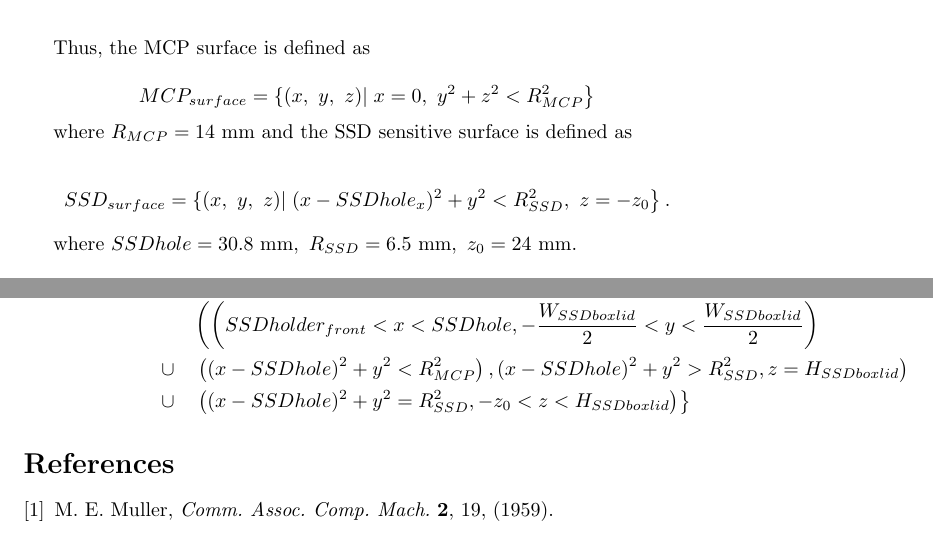
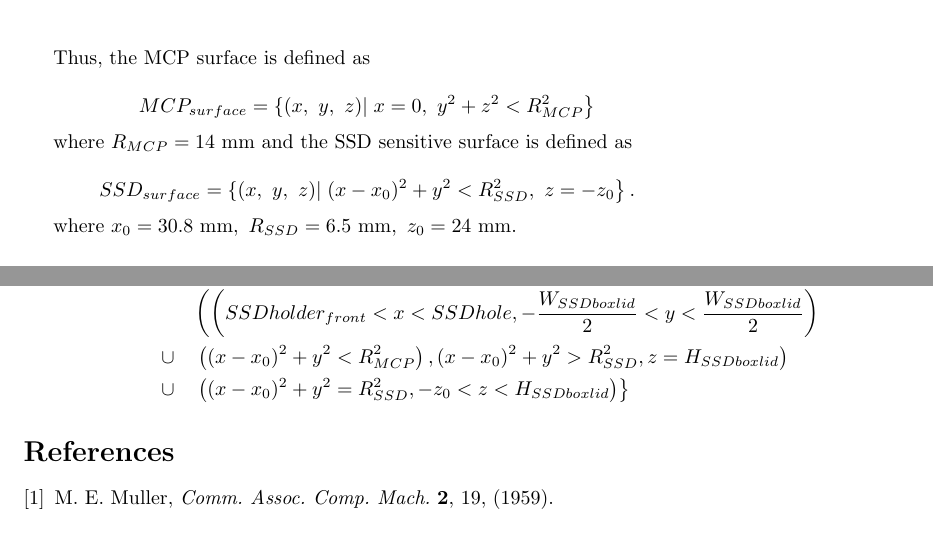
Before and after one commit to naoya-ozawa/bpmDesign, a LaTeX document (ssd_solidangle.tex): two parts of pages 7 and 14 of 14, joined at a grey line, cut so that both start at the same text. Compiled offline with pdfLaTeX.

Commit message:
[mod] redefined x_0 as previously defined

```diff
--- a/ssd_solidangle.tex
+++ b/ssd_solidangle.tex
@@ -163,10 +163,10 @@ $$
 where $R_{MCP} = 14~{\rm mm}$ and the SSD sensitive surface is defined as
 
 $$
-SSD_{surface} = \left\{ (x,~y,~z) \right| \left. (x - SSDhole_x)^2 + y^2 < R_{SSD}^2,~z = -z_0 \right\}.
+SSD_{surface} = \left\{ (x,~y,~z) \right| \left. (x - x_0)^2 + y^2 < R_{SSD}^2,~z = -z_0 \right\}.
 $$
 
-where $SSDhole = 30.8~{\rm mm},~R_{SSD} = 6.5~{\rm mm},~z_0 = 24~{\rm mm}$.
+where $x_0 = 30.8~{\rm mm},~R_{SSD} = 6.5~{\rm mm},~z_0 = 24~{\rm mm}$.
 
 
 
@@ -306,8 +306,8 @@ where $SSDholder_{back} = 13.8$ mm.
 \begin{eqnarray*}
 	HitSurface3 & = & \left\{(x,~y,~z) \right| \\
 	& & \left( \left( SSDholder_{front} < x < SSDhole, -\frac{W_{SSDboxlid}}{2} < y < \frac{W_{SSDboxlid}}{2} \right) \right. \\
-	& \cup & \left. \left( (x-SSDhole)^2+y^2<R_{MCP}^2 \right), (x-SSDhole)^2+y^2 > R_{SSD}^2, z = H_{SSDboxlid} \right) \\
-	& \cup & \left. \left( (x-SSDhole)^2+y^2 = R_{SSD}^2, -z_0 < z < H_{SSDboxlid} \right) \right\}
+	& \cup & \left. \left( (x-x_0)^2+y^2<R_{MCP}^2 \right), (x-x_0)^2+y^2 > R_{SSD}^2, z = H_{SSDboxlid} \right) \\
+	& \cup & \left. \left( (x-x_0)^2+y^2 = R_{SSD}^2, -z_0 < z < H_{SSDboxlid} \right) \right\}
 \end{eqnarray*}
 
 
```
Also changed, not shown: ssd_solidangle.tex (4 more changed lines).
